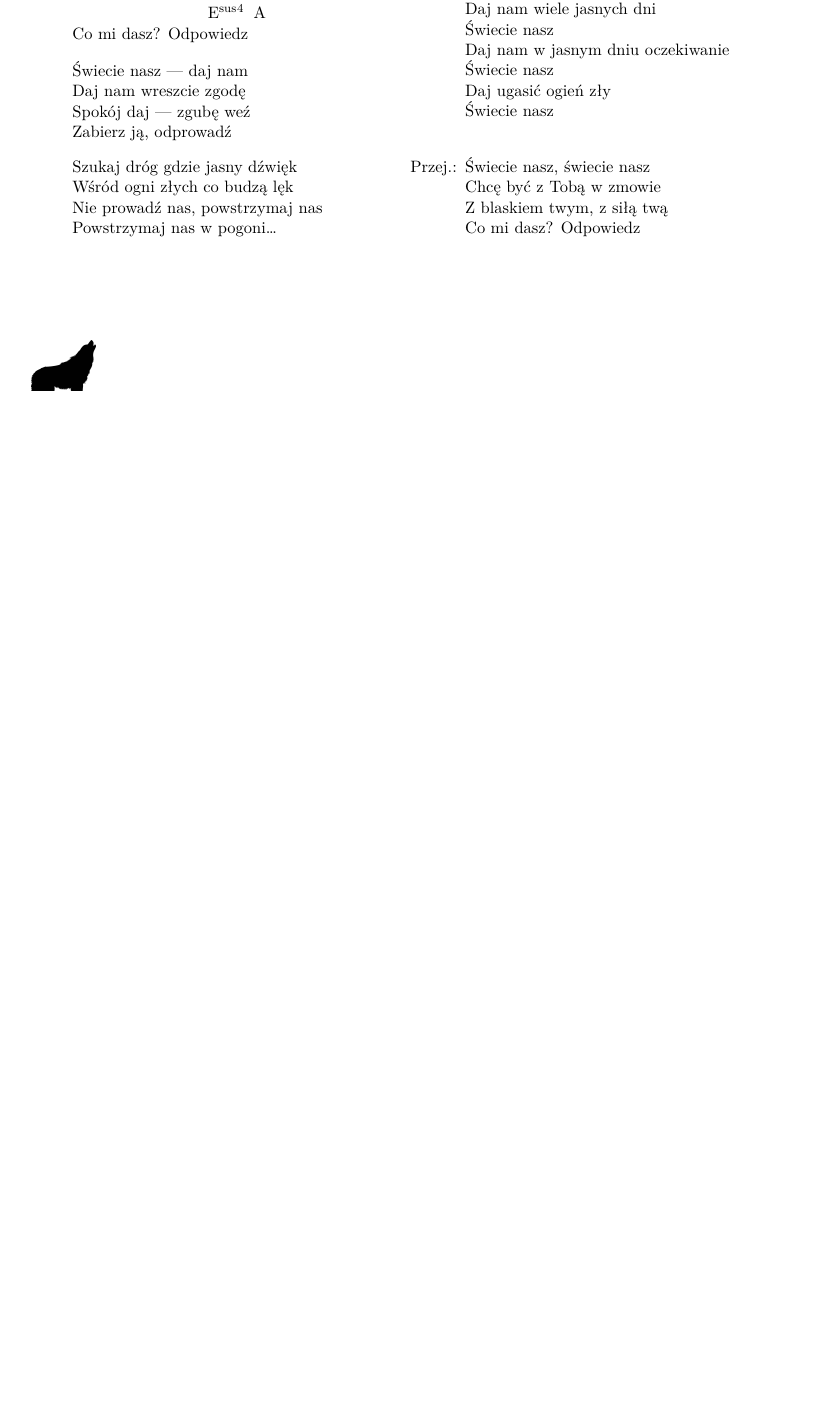
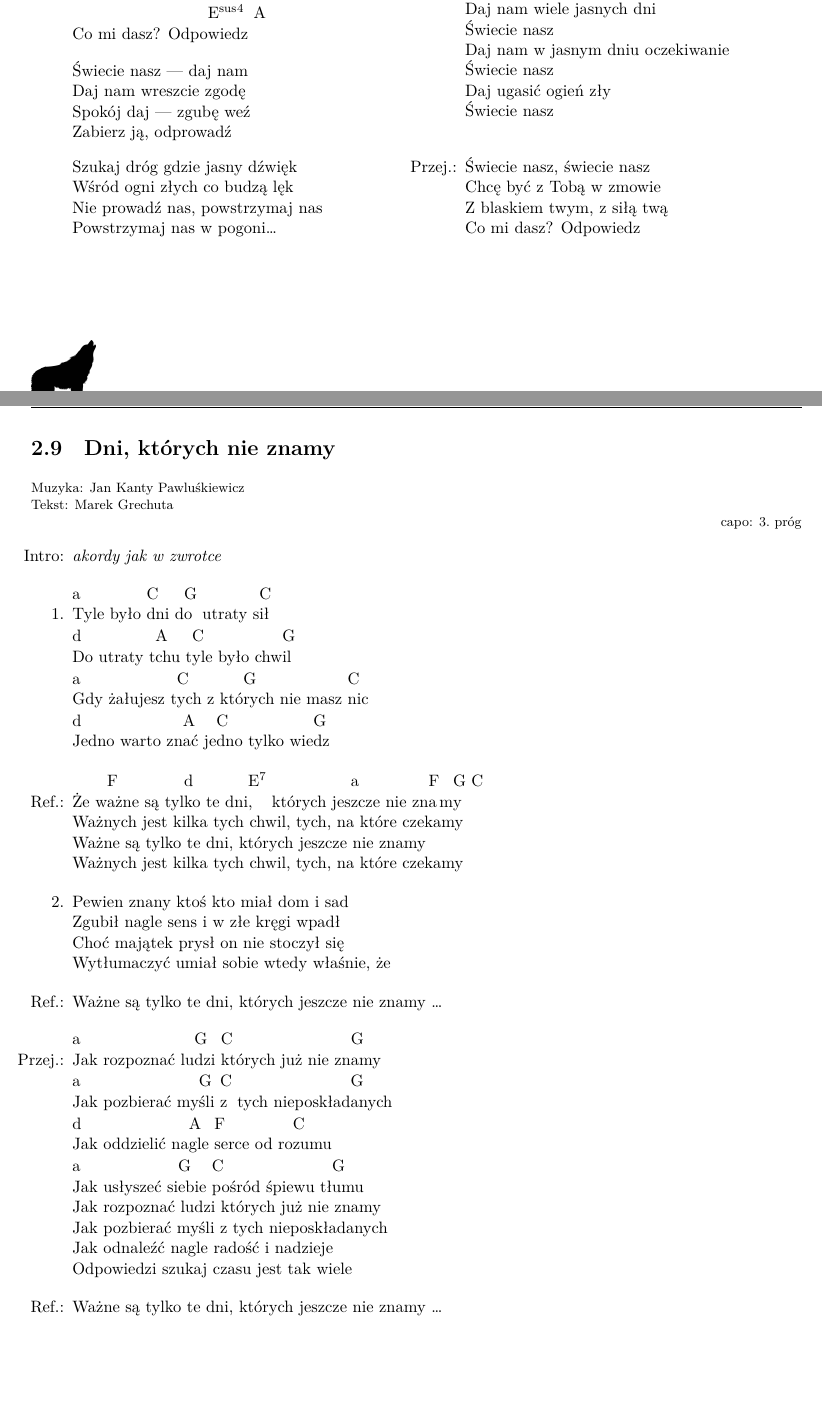
Before and after one commit to dzierzanowski/spiewnik-szant, a LaTeX book (spiewnik.tex, which reads songs/marek_grechuta-dni_ktorych_nie_znamy.tex): part of page 27 of 38 before the commit and two parts of pages 27 and 28 of 38 after it, the two joined at a grey line, cut so that both start at the same text, the shorter picture padded with empty space. The pictures show the PDF file spiewnik.pdf that the author committed with the source.

Commit message:
Add 'Dni ktorych nie znamy'

```diff
--- /dev/null
+++ b/songs/marek_grechuta-dni_ktorych_nie_znamy.tex
@@ -0,0 +1,42 @@
+\newpage
+\begin{song}{title={Dni, których nie znamy}, music={Jan Kanty Pawluśkiewicz}, lyrics={Marek Grechuta}, capo=3}
+%\begin{multicols}{2}
+    \begin{intro}
+   		\textit{akordy jak w zwrotce}
+   	\end{intro}
+   	\begin{verse}
+   		^{a}Tyle było ^{C}dni d^{G}o utraty s^{C}ił \\
+		^{d}Do utraty t^{A}chu t^{C}yle było chw^{G}il \\
+		^{a}Gdy żałujesz t^{C}ych z któ^{G}rych nie masz ^{C}nic \\
+		^{d}Jedno warto zn^{A}ać je^{C}dno tylko wie^{G}dz
+   	\end{verse}
+   	\begin{chorus}
+   		Że w^{F}ażne są tyl^{d}ko te dni^{E7}, których jes^{a}zcze nie zn^*{F}a m^{G}y ^{C} \\
+		Ważnych jest kilka tych chwil, tych, na które czekamy \\
+		Ważne są tylko te dni, których jeszcze nie znamy \\
+		Ważnych jest kilka tych chwil, tych, na które czekamy
+   	\end{chorus}
+   	\begin{verse}
+   		Pewien znany ktoś kto miał dom i sad \\
+		Zgubił nagle sens i w złe kręgi wpadł \\
+		Choć majątek prysł on nie stoczył się \\
+		Wytłumaczyć umiał sobie wtedy właśnie, że
+   	\end{verse}
+   	\begin{chorus}
+   		Ważne są tylko te dni, których jeszcze nie znamy \ldots
+   	\end{chorus}
+   	\begin{interlude}
+   		^{a}Jak rozpoznać lu^{G}dzi ^{C}których już nie zn^{G}amy \\
+	   	^{a}Jak pozbierać my^{G}śli ^{C}z tych nieposkład^{G}anych \\
+	   	^{d}Jak oddzielić na^{A}gle ^{F}serce od ro^{C}zumu \\
+   		^{a}Jak usłyszeć si^{G}ebie ^{C}pośród śpiewu tł^{G}umu \\
+		Jak rozpoznać ludzi których już nie znamy \\
+		Jak pozbierać myśli z tych nieposkładanych \\
+		Jak odnaleźć nagle radość i nadzieje \\
+		Odpowiedzi szukaj czasu jest tak wiele
+   	\end{interlude}
+   	\begin{chorus}
+   		Ważne są tylko te dni, których jeszcze nie znamy \ldots
+   	\end{chorus}
+%\end{multicols}
+\end{song}
```
Also changed, not shown: spiewnik.tex (+1 -0 lines), spiewnik.pdf.
